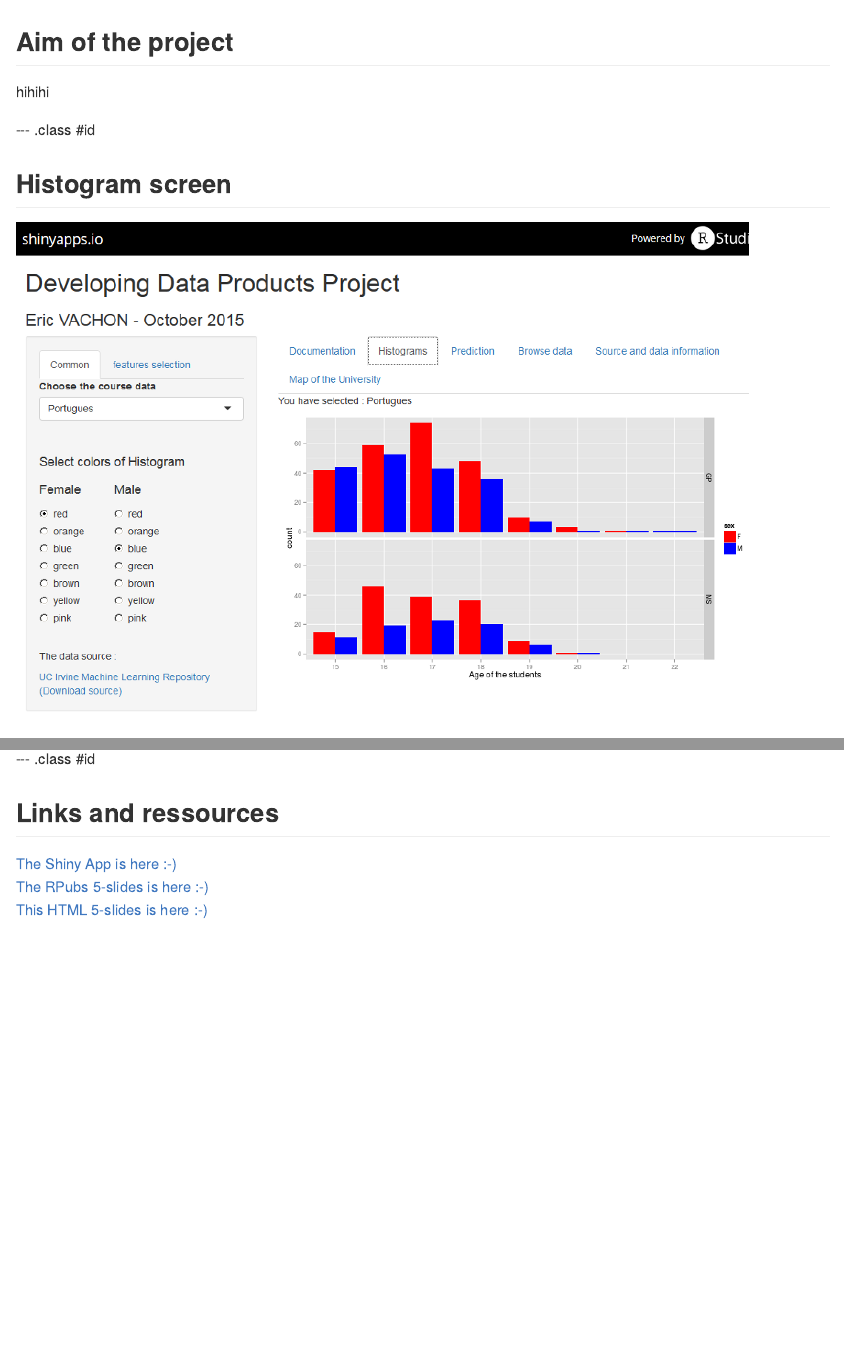
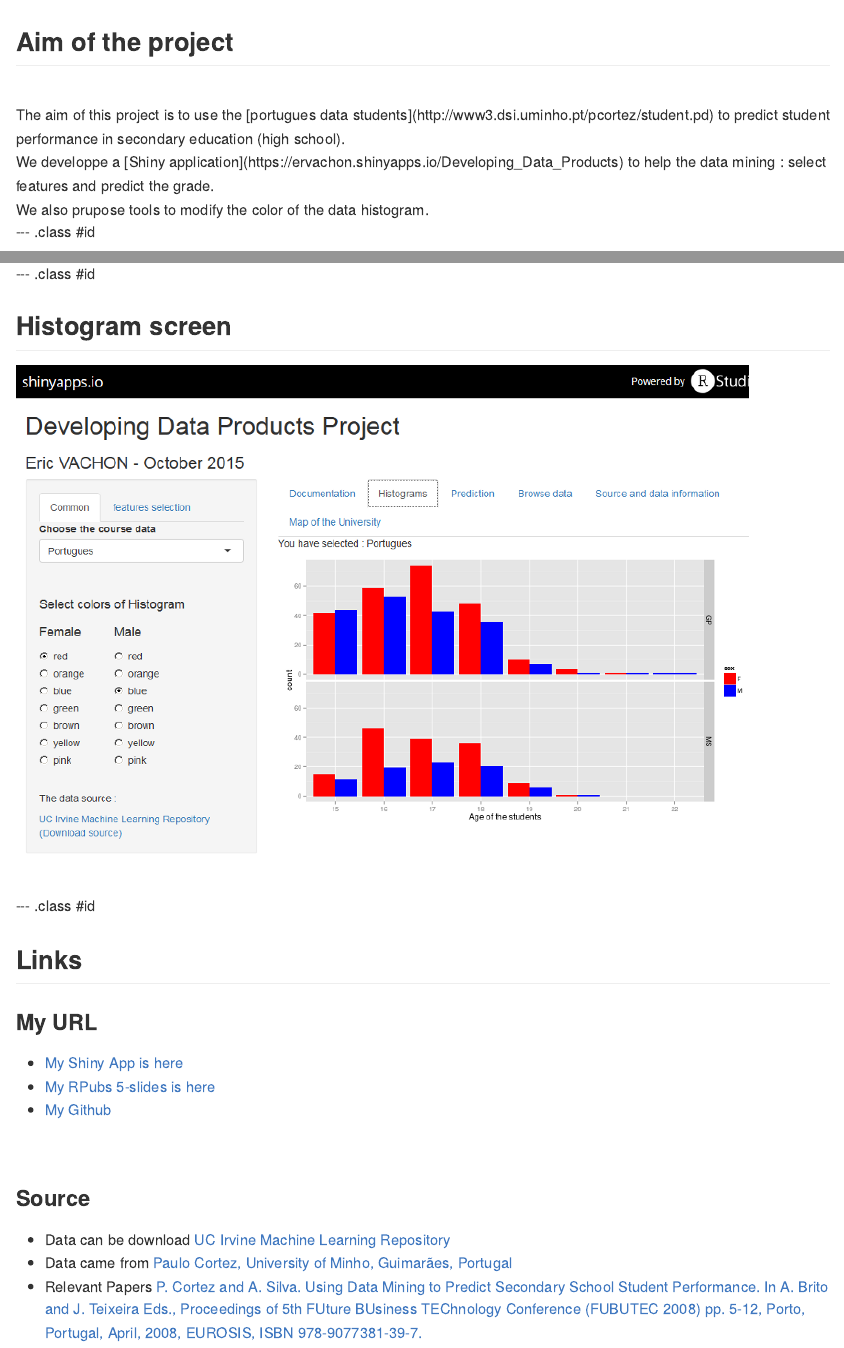
Before and after one commit to ervachon/Developing_Data_Products, an R Markdown document (index.Rmd): the page in a window 1100 px wide, from its top, and a second part further down, joined at a grey line. The pictures show the output file index.md that the author committed with the source, drawn offline in the style of GitHub.

Commit message:
20151013(1)

````diff
--- a/index.Rmd
+++ b/index.Rmd
@@ -1,7 +1,9 @@
 ---
 title       : Developing Data Products Project
-subtitle    : October 2015
+subtitle    : Part of the coursera Data Science Specialization
 author      : Eric VACHON
+job         : October 2015
+logo        : logo.jpg
 framework   : io2012   # {io2012, html5slides, shower, dzslides, deckjs...}
 widgets     : [bootstrap,quiz]   # {mathjax, quiz, bootstrap}
 mode        : selfcontained # {standalone, draft}
@@ -14,12 +17,13 @@
 -->
 
 ## Aim of the project
-hihihi
-
---- .class #id
-
-## Histogram screen
-![img](./www/screen.png)
+<br>
+The aim of this project is to use the [portugues data students](http://www3.dsi.uminho.pt/pcortez/student.pd) to predict student performance in secondary education (high school).
+<br>
+We developpe a [Shiny application](https://ervachon.shinyapps.io/Developing_Data_Products) to help the data mining : select features and predict the grade.
+<br>
+We also prupose tools to modify the color of the data histogram.
+<br>
 
 --- .class #id
 
@@ -50,9 +54,36 @@
     geom_abline(intercept=0,slope=1,colour='red') + geom_smooth(color = 'green')
 ```
 
+
 --- .class #id
-## Links and ressources
 
-[The Shiny App is here :-)](https://ervachon.shinyapps.io/Developing_Data_Products)
-[The RPubs 5-slides is here :-)](http://rpubs.com/ervachon/117127)
-[This HTML  5-slides is here :-)](http://ervachon.github.io/Developing_Data_Products/)
+## Histogram screen
+![img](./www/screen.png)
+
+--- .class #id
+
+## Links
+
+### My URL
+- [My Shiny App is here](https://ervachon.shinyapps.io/Developing_Data_Products)
+- [My RPubs 5-slides is here](http://rpubs.com/ervachon/117127)
+- [My Github](http://ervachon.github.io/Developing_Data_Products/)
+<br>
+
+### Source
+- Data can be download [UC Irvine Machine Learning Repository](https://archive.ics.uci.edu/ml/datasets/Student+Performance)
+- Data came from [Paulo Cortez, University of Minho, Guimarães, Portugal](http://www3.dsi.uminho.pt/pcortez)
+- Relevant Papers [P. Cortez and A. Silva. Using Data Mining to Predict Secondary School Student Performance. In A. Brito and J. Teixeira Eds., Proceedings of 5th FUture BUsiness TEChnology Conference (FUBUTEC 2008) pp. 5-12, Porto, Portugal, April, 2008, EUROSIS, ISBN 978-9077381-39-7.](http://www3.dsi.uminho.pt/pcortez/student.pd)
+
+<!--
+--- .class #id
+
+## test
+
+```{r,eval = FALSE}
+x <- runif(10)
+y <- 5 * x + 3 + rnorm(10)
+fit <- lm(y ~ x)
+summary(fit)
+```
+-->
````
Also changed, not shown: assets/fig/unnamed-chunk-2-1.png, assets/img/data_science_spec.jpg (added), assets/img/logo.jpg (added), index.html, index.md, www/documentation.html, index.Rmd (1 more changed lines).
